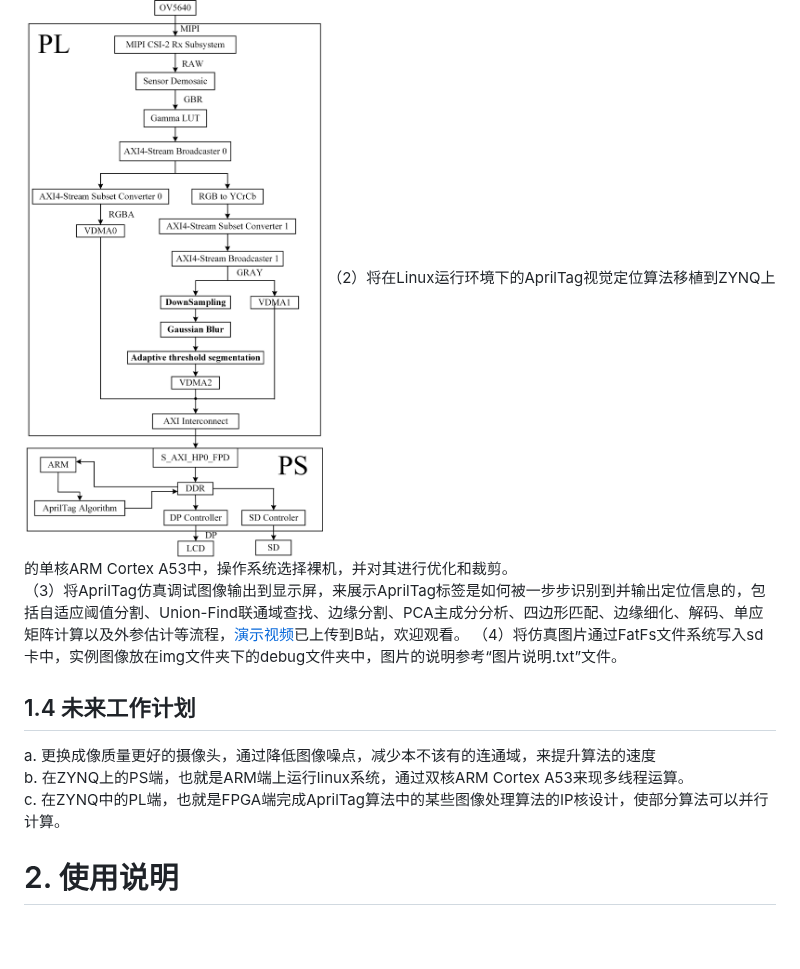
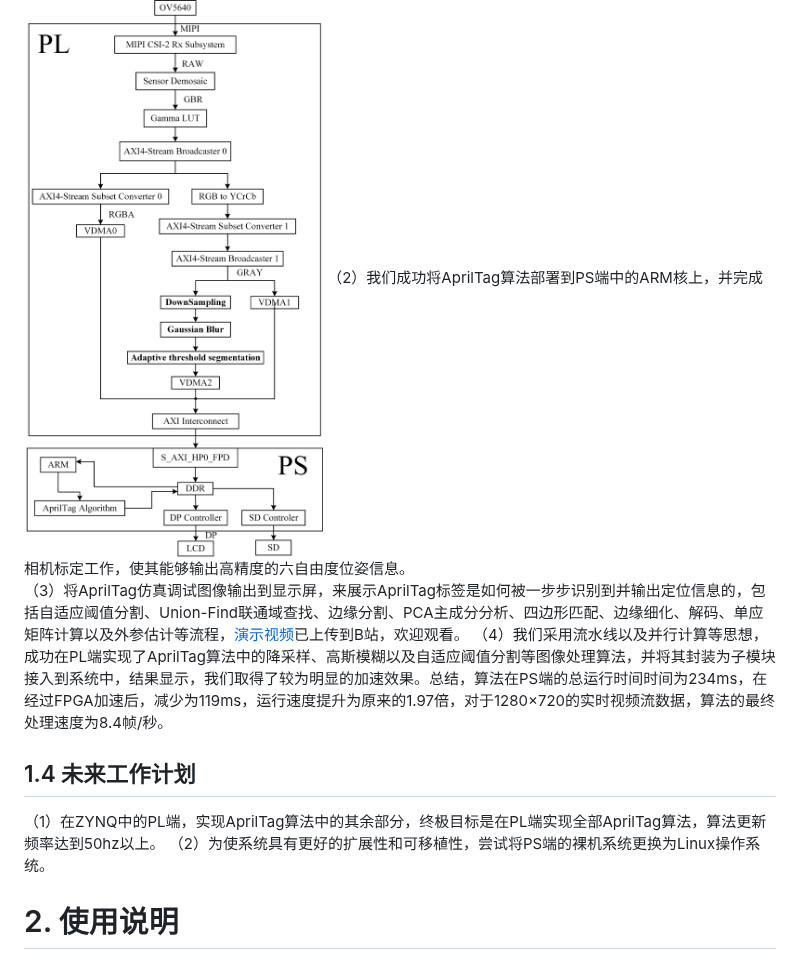
Before and after one commit to zhang-ranhao/AprilZynq, a Markdown page: README.md, the part around the change. GitHub-like rendering; blank space fills up the shorter version.

```diff
--- a/README.md
+++ b/README.md
@@ -20,13 +20,12 @@ b站传送门：[基于ZYNQ的AprilTag视觉定位算法加速技术研究——
 ## 1.3 目前工作进度
 （1）已搭建好基于的ZYNQ的图像采集与处理系统，实现对来自OV5640摄像头的视频图像的实时采集、存储、预处理与显示，如下图框图所示。
 ![图片文字描述](https://github.com/zhang-ranhao/AprilZynq/blob/master/img/%E7%B3%BB%E7%BB%9F%E6%95%B0%E6%8D%AE%E6%B5%81%E6%A1%86%E5%9B%BE.png)
-（2）将在Linux运行环境下的AprilTag视觉定位算法移植到ZYNQ上的单核ARM Cortex A53中，操作系统选择裸机，并对其进行优化和裁剪。
+（2）我们成功将AprilTag算法部署到PS端中的ARM核上，并完成相机标定工作，使其能够输出高精度的六自由度位姿信息。
 （3）将AprilTag仿真调试图像输出到显示屏，来展示AprilTag标签是如何被一步步识别到并输出定位信息的，包括自适应阈值分割、Union-Find联通域查找、边缘分割、PCA主成分分析、四边形匹配、边缘细化、解码、单应矩阵计算以及外参估计等流程，[演示视频](https://www.bilibili.com/video/BV1Hm4y1j76H)已上传到B站，欢迎观看。
-（4）将仿真图片通过FatFs文件系统写入sd卡中，实例图像放在img文件夹下的debug文件夹中，图片的说明参考“图片说明.txt”文件。
+（4）我们采用流水线以及并行计算等思想，成功在PL端实现了AprilTag算法中的降采样、高斯模糊以及自适应阈值分割等图像处理算法，并将其封装为子模块接入到系统中，结果显示，我们取得了较为明显的加速效果。总结，算法在PS端的总运行时间时间为234ms，在经过FPGA加速后，减少为119ms，运行速度提升为原来的1.97倍，对于1280×720的实时视频流数据，算法的最终处理速度为8.4帧/秒。
 ## 1.4 未来工作计划
-a. 更换成像质量更好的摄像头，通过降低图像噪点，减少本不该有的连通域，来提升算法的速度
-b. 在ZYNQ上的PS端，也就是ARM端上运行linux系统，通过双核ARM Cortex A53来现多线程运算。
-c. 在ZYNQ中的PL端，也就是FPGA端完成AprilTag算法中的某些图像处理算法的IP核设计，使部分算法可以并行计算。
+（1）在ZYNQ中的PL端，实现AprilTag算法中的其余部分，终极目标是在PL端实现全部AprilTag算法，算法更新频率达到50hz以上。
+（2）为使系统具有更好的扩展性和可移植性，尝试将PS端的裸机系统更换为Linux操作系统。
 # 2. 使用说明
 ## 2.1 硬件信息
 本项目所使用的硬件平台为黑金公司生产的AXU2CGB开发板，ZYNQ芯片的具体型号为：xczu2cg-sfvc784-1-e，摄像头为黑金公司生产的AN5641摄像头模块，图像传感器芯片为豪威科技公司生产的OV5640芯片，AN5641通过mipi协议将图像数据传输到开发板，开发板通过dp协议将图像数据传输到显示屏，硬件实物图如下图所示。
```
